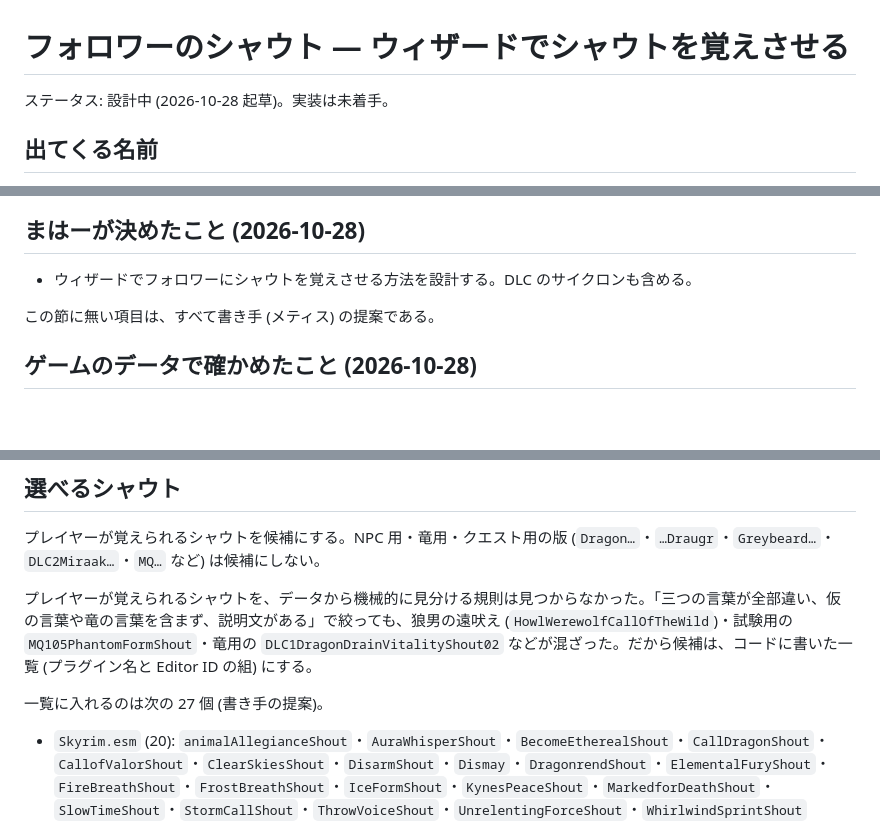
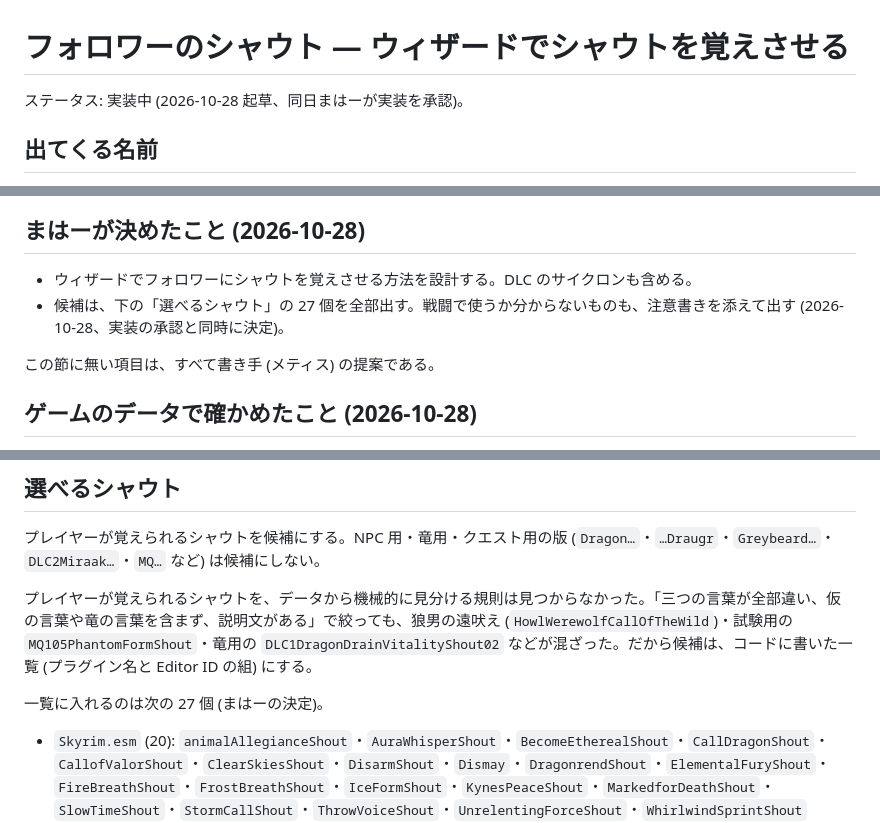
Before and after one commit to maha0525/VRM2Skyrim, a Markdown page: docs/intent/follower-shouts.md, 3 parts joined by grey strips. Rendered like a GitHub page; blank space fills up the shorter version.

Commit message:
Record the approval of all 27 player shouts
Co-Authored-By: Claude Opus 5.5 <noreply@anthropic.com>

```diff
--- a/docs/intent/follower-shouts.md
+++ b/docs/intent/follower-shouts.md
@@ -1,6 +1,6 @@
 # フォロワーのシャウト — ウィザードでシャウトを覚えさせる
 
-ステータス: 設計中 (2026-10-28 起草)。実装は未着手。
+ステータス: 実装中 (2026-10-28 起草、同日まはーが実装を承認)。
 
 ## 出てくる名前
 
@@ -22,6 +22,7 @@
 ## まはーが決めたこと (2026-10-28)
 
 - ウィザードでフォロワーにシャウトを覚えさせる方法を設計する。DLC のサイクロンも含める。
+- 候補は、下の「選べるシャウト」の 27 個を全部出す。戦闘で使うか分からないものも、注意書きを添えて出す (2026-10-28、実装の承認と同時に決定)。
 
 この節に無い項目は、すべて書き手 (メティス) の提案である。
 
@@ -39,7 +40,7 @@
 
 プレイヤーが覚えられるシャウトを、データから機械的に見分ける規則は見つからなかった。「三つの言葉が全部違い、仮の言葉や竜の言葉を含まず、説明文がある」で絞っても、狼男の遠吠え (`HowlWerewolfCallOfTheWild`)・試験用の `MQ105PhantomFormShout`・竜用の `DLC1DragonDrainVitalityShout02` などが混ざった。だから候補は、コードに書いた一覧 (プラグイン名と Editor ID の組) にする。
 
-一覧に入れるのは次の 27 個 (書き手の提案)。
+一覧に入れるのは次の 27 個 (まはーの決定)。
 
 - `Skyrim.esm` (20): `animalAllegianceShout`・`AuraWhisperShout`・`BecomeEtherealShout`・`CallDragonShout`・`CallofValorShout`・`ClearSkiesShout`・`DisarmShout`・`Dismay`・`DragonrendShout`・`ElementalFuryShout`・`FireBreathShout`・`FrostBreathShout`・`IceFormShout`・`KynesPeaceShout`・`MarkedforDeathShout`・`SlowTimeShout`・`StormCallShout`・`ThrowVoiceShout`・`UnrelentingForceShout`・`WhirlwindSprintShout`
 - `Dawnguard.esm` (3): `DLC1DrainVitalityShout`・`DLC1SoulTearShout`・`DLC1SummonDragonShout` (デュルネヴィール召喚。言葉が `DLC1DragonSummon1Dur`〜`3Viir` で説明文がある。似た名前の `DLC1VQ05DurnehviirShout` はクエスト用で、候補にしない)
```
